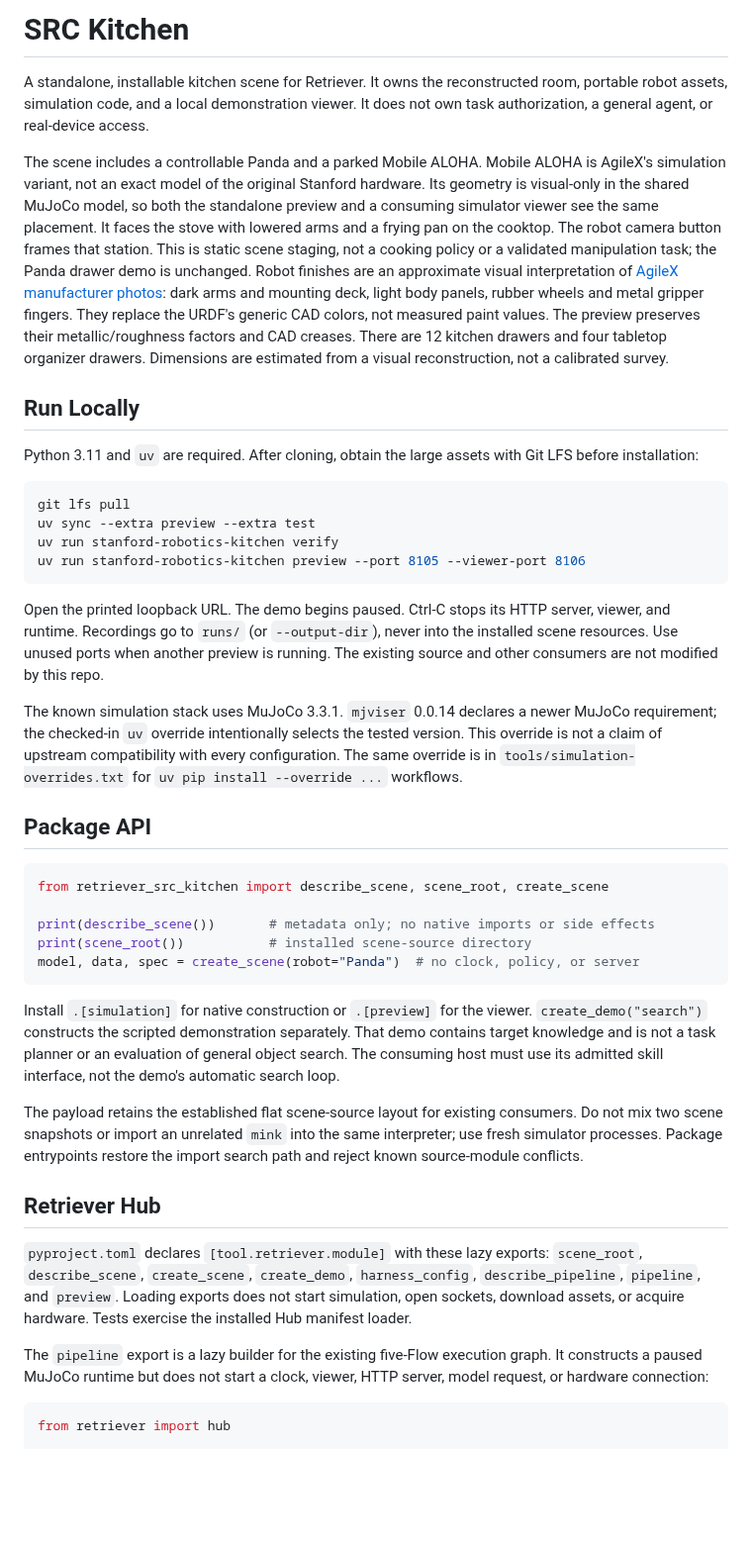
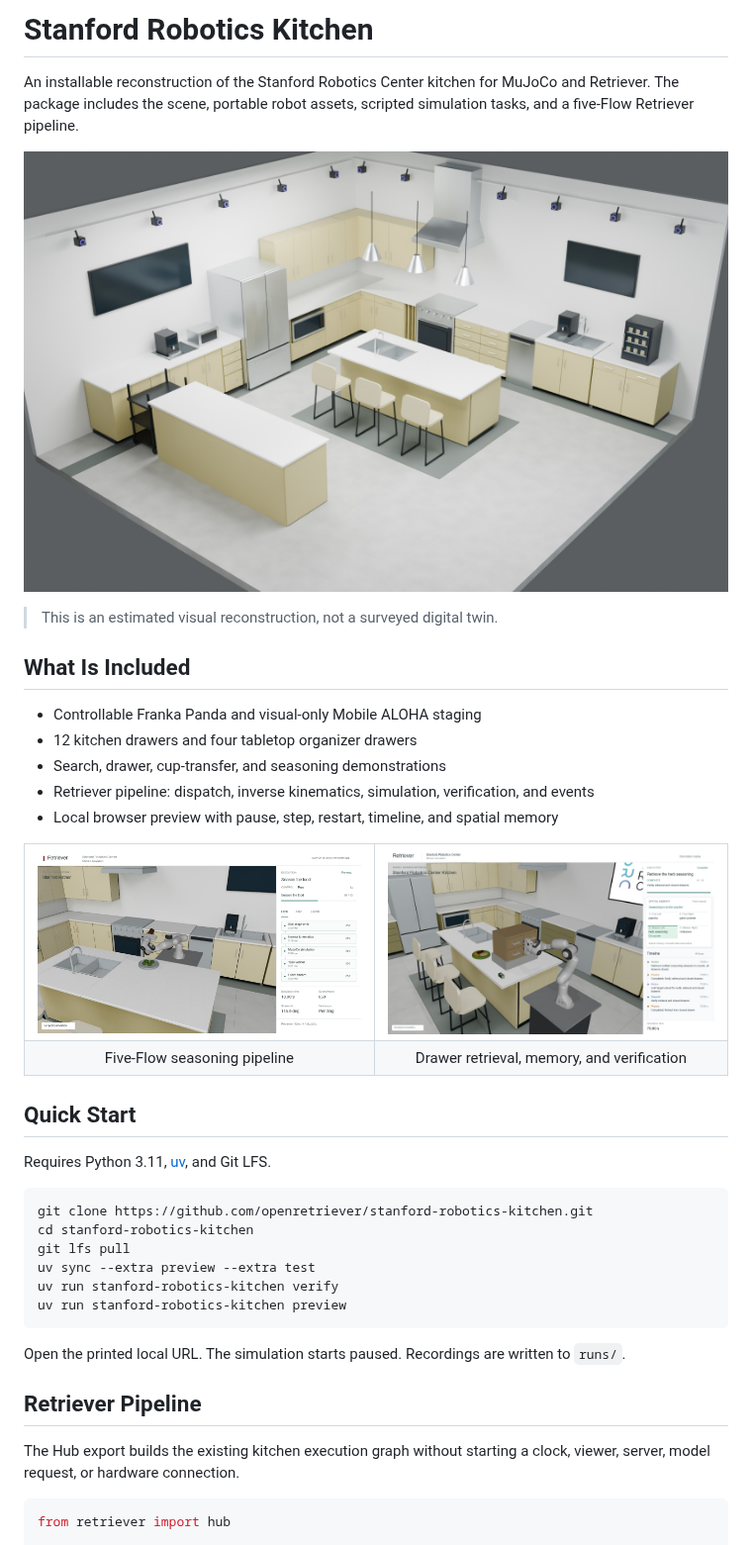
Before and after one commit to openretriever/stanford-robotics-kitchen, a Markdown page: README.md, the part around one of its changes. Shown at 99% size. Rendered like a GitHub page; pictures changed too: docs/images/drawer-retrieval.jpg (added), docs/images/kitchen-overview.jpg (added), docs/images/pipeline-seasoning.jpg (added); blank space fills up the shorter version.

Commit message:
Add visual kitchen package overview

````diff
--- a/README.md
+++ b/README.md
@@ -1,79 +1,53 @@
-# SRC Kitchen
+# Stanford Robotics Kitchen
 
-A standalone, installable kitchen scene for Retriever. It owns the reconstructed
-room, portable robot assets, simulation code, and a local demonstration viewer.
-It does not own task authorization, a general agent, or real-device access.
+An installable reconstruction of the Stanford Robotics Center kitchen for
+MuJoCo and Retriever. The package includes the scene, portable robot assets,
+scripted simulation tasks, and a five-Flow Retriever pipeline.
 
-The scene includes a controllable Panda and a parked Mobile ALOHA. Mobile ALOHA
-is AgileX's simulation variant, not an exact model of the original Stanford
-hardware. Its geometry is visual-only in the shared MuJoCo model, so both the
-standalone preview and a consuming simulator viewer see the same placement.
-It faces the stove with lowered arms and a frying pan on the cooktop. The robot
-camera button frames that station. This is static scene staging, not a cooking
-policy or a validated manipulation task; the Panda drawer demo is unchanged.
-Robot finishes are an approximate visual interpretation of
-[AgileX manufacturer photos](https://global.agilex.ai/products/cobot-magic):
-dark arms and mounting deck, light body panels, rubber wheels and metal
-gripper fingers. They replace the URDF's generic CAD colors, not measured paint
-values. The preview preserves their metallic/roughness factors and CAD creases.
-There are 12 kitchen drawers and four tabletop organizer drawers. Dimensions
-are estimated from a visual reconstruction, not a calibrated survey.
+![Stanford Robotics Center kitchen overview](docs/images/kitchen-overview.jpg)
 
-## Run Locally
+> This is an estimated visual reconstruction, not a surveyed digital twin.
 
-Python 3.11 and `uv` are required. After cloning, obtain the large assets with
-Git LFS before installation:
+## What Is Included
+
+- Controllable Franka Panda and visual-only Mobile ALOHA staging
+- 12 kitchen drawers and four tabletop organizer drawers
+- Search, drawer, cup-transfer, and seasoning demonstrations
+- Retriever pipeline: dispatch, inverse kinematics, simulation, verification,
+  and events
+- Local browser preview with pause, step, restart, timeline, and spatial memory
+
+<table>
+  <tr>
+    <td><img src="docs/images/pipeline-seasoning.jpg" alt="Seasoning task with the five Retriever Flow nodes"></td>
+    <td><img src="docs/images/drawer-retrieval.jpg" alt="Completed drawer retrieval with spatial memory and timeline"></td>
+  </tr>
+  <tr>
+    <td align="center">Five-Flow seasoning pipeline</td>
+    <td align="center">Drawer retrieval, memory, and verification</td>
+  </tr>
+</table>
+
+## Quick Start
+
+Requires Python 3.11, [uv](https://docs.astral.sh/uv/), and Git LFS.
 
 ```sh
+git clone https://github.com/openretriever/stanford-robotics-kitchen.git
+cd stanford-robotics-kitchen
 git lfs pull
 uv sync --extra preview --extra test
 uv run stanford-robotics-kitchen verify
-uv run stanford-robotics-kitchen preview --port 8105 --viewer-port 8106
+uv run stanford-robotics-kitchen preview
 ```
 
-Open the printed loopback URL. The demo begins paused. Ctrl-C stops its HTTP
-server, viewer, and runtime. Recordings go to `runs/` (or `--output-dir`), never
-into the installed scene resources. Use unused ports when another preview is
-running. The existing source and other consumers are not modified by this repo.
+Open the printed local URL. The simulation starts paused. Recordings are written
+to `runs/`.
 
-The known simulation stack uses MuJoCo 3.3.1. `mjviser` 0.0.14 declares a newer
-MuJoCo requirement; the checked-in `uv` override intentionally selects the
-tested version. This override is not a claim of upstream compatibility with
-every configuration. The same override is in `tools/simulation-overrides.txt`
-for `uv pip install --override ...` workflows.
+## Retriever Pipeline
 
-## Package API
-
-```python
-from retriever_src_kitchen import describe_scene, scene_root, create_scene
-
-print(describe_scene())       # metadata only; no native imports or side effects
-print(scene_root())           # installed scene-source directory
-model, data, spec = create_scene(robot="Panda")  # no clock, policy, or server
-```
-
-Install `.[simulation]` for native construction or `.[preview]` for the viewer.
-`create_demo("search")` constructs the scripted demonstration separately. That
-demo contains target knowledge and is not a task planner or an evaluation of
-general object search. The consuming host must use its admitted skill interface,
-not the demo's automatic search loop.
-
-The payload retains the established flat scene-source layout for existing
-consumers. Do not mix two scene snapshots or import an unrelated `mink` into the
-same interpreter; use fresh simulator processes. Package entrypoints restore
-the import search path and reject known source-module conflicts.
-
-## Retriever Hub
-
-`pyproject.toml` declares `[tool.retriever.module]` with these lazy exports:
-`scene_root`, `describe_scene`, `create_scene`, `create_demo`, `harness_config`,
-`describe_pipeline`, `pipeline`, and `preview`. Loading exports does not start
-simulation, open sockets, download assets, or acquire hardware. Tests exercise
-the installed Hub manifest loader.
-
-The `pipeline` export is a lazy builder for the existing five-Flow execution
-graph. It constructs a paused MuJoCo runtime but does not start a clock, viewer,
-HTTP server, model request, or hardware connection:
+The Hub export builds the existing kitchen execution graph without starting a
+clock, viewer, server, model request, or hardware connection.
 
 ```python
 from retriever import hub
````
Also changed, not shown: other parts of README.md (+49 -39 lines), 1 other file.
